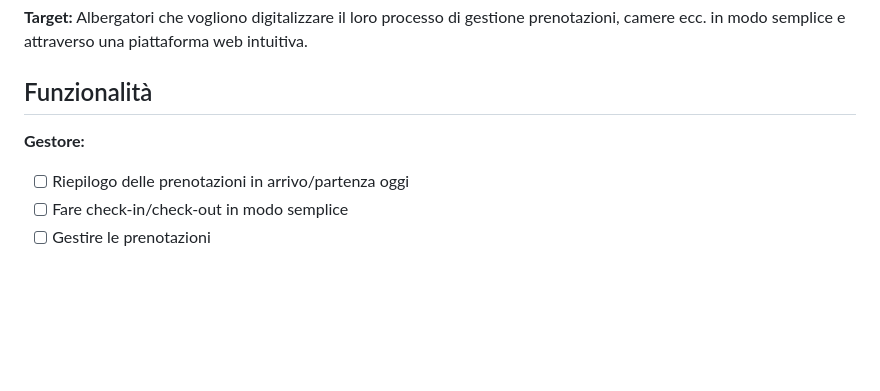
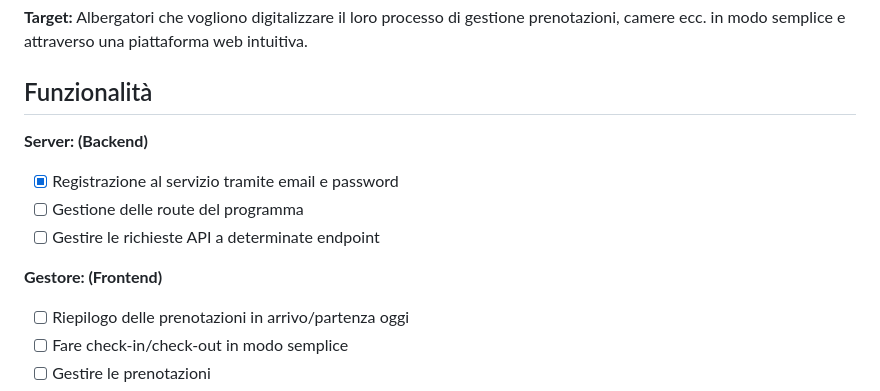
Before and after one commit to gherardi/hotel-hub, a Markdown page: README.md, the part around the change. GitHub-like rendering; blank space fills up the shorter version.

Commit message:
Aggiornate funzionalità

```diff
--- a/README.md
+++ b/README.md
@@ -6,8 +6,12 @@ L'applicazione è stata progettata per semplificare e ottimizzare il processo di
 Albergatori che vogliono digitalizzare il loro processo di gestione prenotazioni, camere ecc. in modo semplice e attraverso una piattaforma web intuitiva.
 
 ## Funzionalità
+**Server: (Backend)**
+- [x] Registrazione al servizio tramite email e password
+- [ ] Gestione delle route del programma
+- [ ] Gestire le richieste API a determinate endpoint
 
-**Gestore:**
+**Gestore: (Frontend)**
 - [ ] Riepilogo delle prenotazioni in arrivo/partenza oggi
 - [ ] Fare check-in/check-out in modo semplice
 - [ ] Gestire le prenotazioni
```
